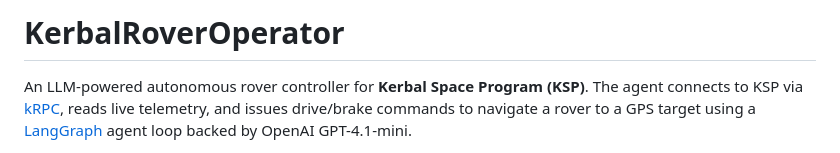
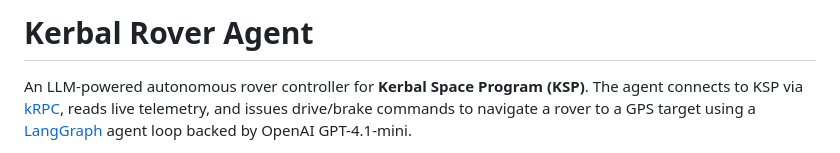
Before and after one commit to cverea/KerbalRoverAgent, a Markdown page: README.md, the part around the change. GitHub-like rendering.

Commit message:
Rename project to 'Kerbal Rover Agent'
Updated project name and improved formatting.

```diff
--- a/README.md
+++ b/README.md
@@ -1,4 +1,4 @@
-# KerbalRoverOperator
+# Kerbal Rover Agent
 
 An LLM-powered autonomous rover controller for **Kerbal Space Program (KSP)**. The agent connects to KSP via [kRPC](https://krpc.github.io/krpc/), reads live telemetry, and issues drive/brake commands to navigate a rover to a GPS target using a [LangGraph](https://github.com/langchain-ai/langgraph) agent loop backed by OpenAI GPT-4.1-mini.
 
```
